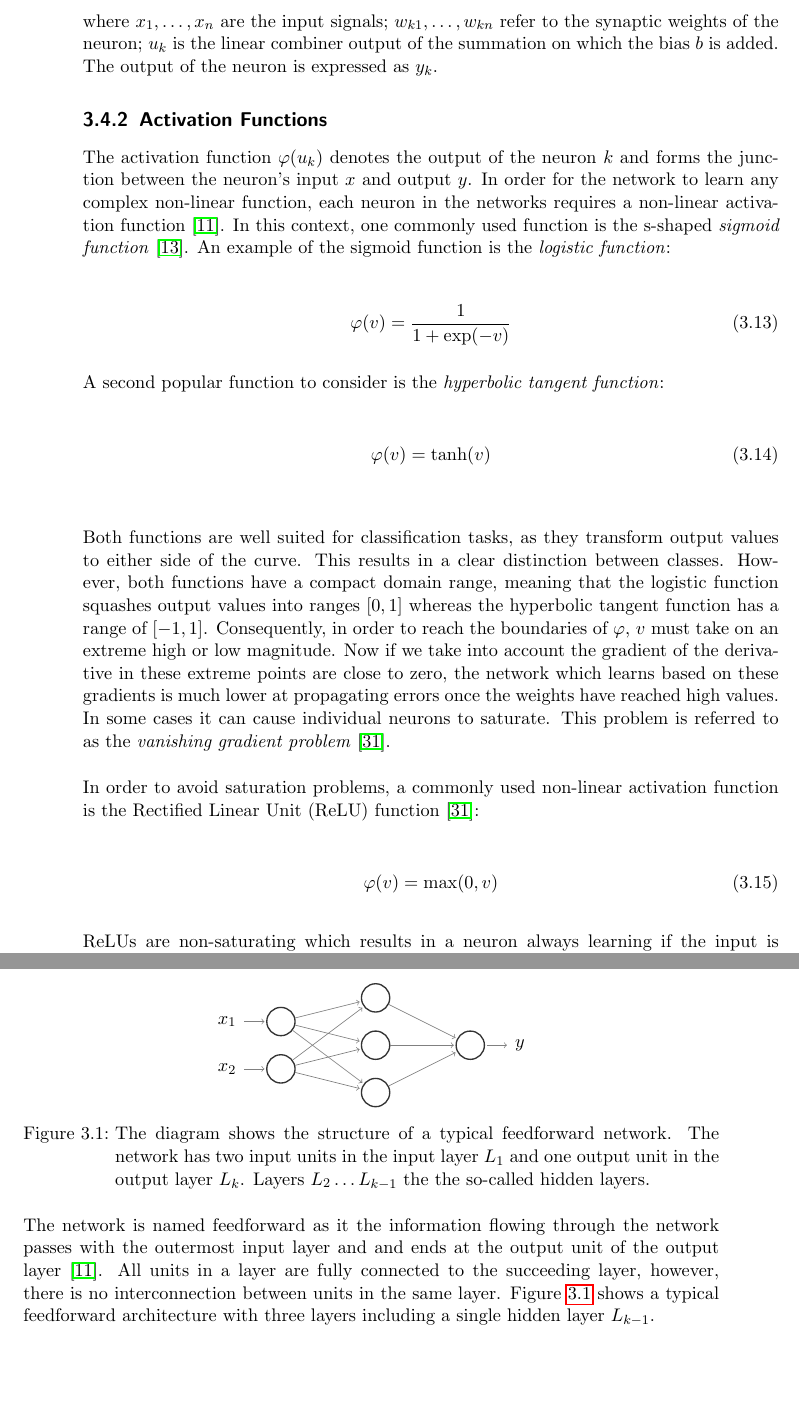
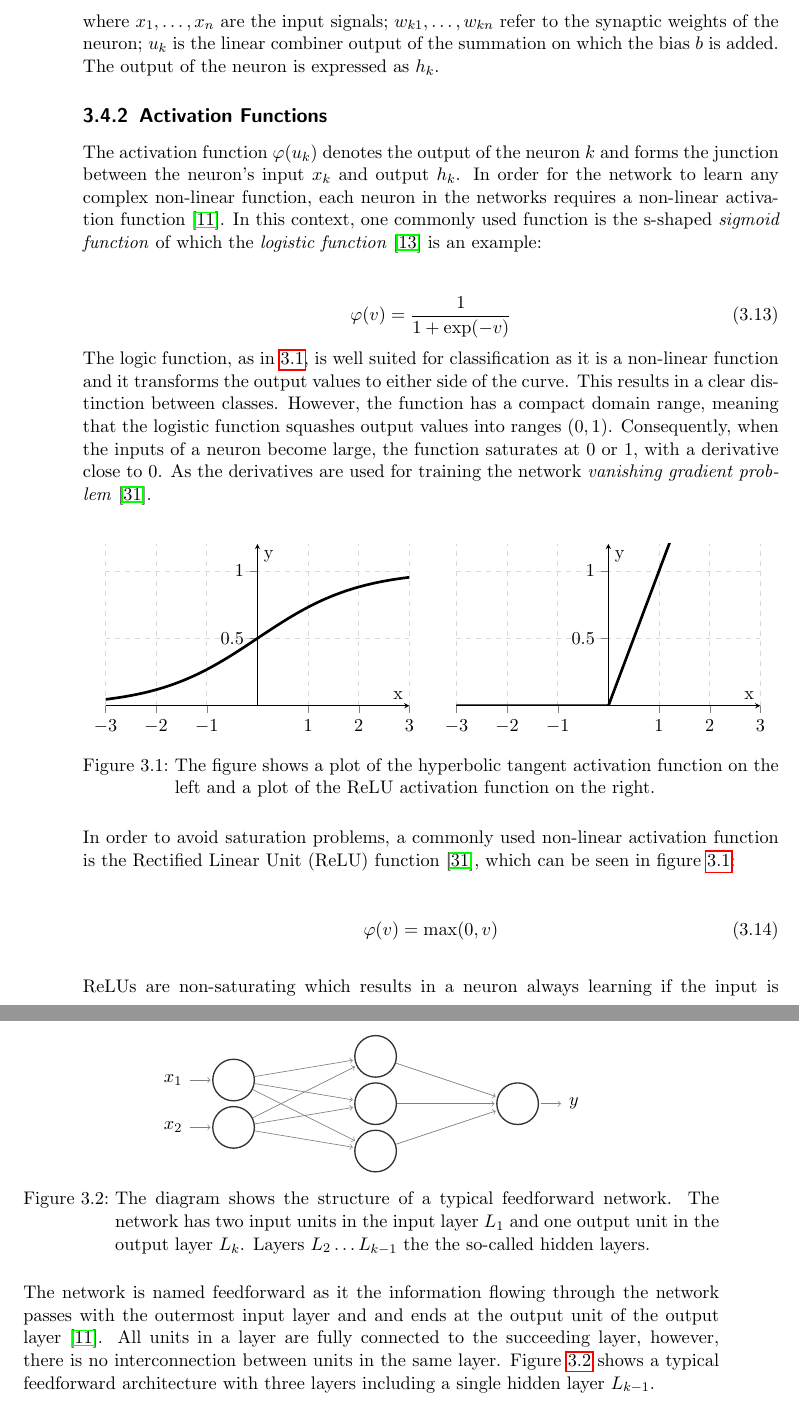
Before and after one commit to emanuelschmitt/master-thesis, a LaTeX thesis (MasterThesis.tex, which reads chapters/chapter2a.tex): two parts of pages 34 and 35 of 62, joined at a grey line, cut so that both start at the same text, the shorter picture padded with empty space. Compiled offline with pdfLaTeX; an older LaTeX class or package is replaced by its successor.

Commit message:
some work

```diff
--- a/MasterThesis.tex
+++ b/MasterThesis.tex
@@ -17,6 +17,8 @@
 \usepackage{amsmath}
 \usepackage{sidecap}
 \usepackage{tikz}
+\usepackage{pgfplots}
+
 \usetikzlibrary{decorations.pathreplacing}
 % \usepackage{minted}
 % header and footer line - no header & footer line on pages where a new chapter starts
--- a/chapters/chapter2a.tex
+++ b/chapters/chapter2a.tex
@@ -151,26 +153,89 @@ Mathematically, a neuron $k$ can be expressed with the following equation \cite{
   u_k &= \sum_{j = 1}^{m}w_{kj}x_{j} \\
   h_k &= \varphi(u_k + b_k)
 \end{eqnarray}
-where $x_1, \dots, x_n$ are the input signals; $w_{k1}, \dots, w_{kn}$ refer to the synaptic weights of the neuron; $u_k$ is the linear combiner output of the summation on which the bias $b$ is added. The output of the neuron is expressed as $y_k$.
+where $x_1, \dots, x_n$ are the input signals; $w_{k1}, \dots, w_{kn}$ refer to the synaptic weights of the neuron; $u_k$ is the linear combiner output of the summation on which the bias $b$ is added. The output of the neuron is expressed as $h_k$.
 
 \subsection{Activation Functions}
-The activation function $\varphi(u_k)$ denotes the output of the neuron $k$ and forms the junction between the neuron's input $x$ and output $y$. In order for the network to learn any complex non-linear function, each neuron in the networks requires a non-linear activation function \cite{Goodfellow-et-al-2016}. In this context, one commonly used function is the s-shaped \textit{sigmoid function} \cite{Haykin:1998:NNC:521706}. An example of the sigmoid function is the \textit{logistic function}:\\
+The activation function $\varphi(u_k)$ denotes the output of the neuron $k$ and forms the junction between the neuron's input $x_k$ and output $h_k$. In order for the network to learn any complex non-linear function, each neuron in the networks requires a non-linear activation function \cite{Goodfellow-et-al-2016}. In this context, one commonly used function is the s-shaped \textit{sigmoid function} of which the \textit{logistic function} \cite{Haykin:1998:NNC:521706} is an example:\\
 
 \begin{equation}
  \varphi(v) = \frac{1}{1 + \exp(-v)}
 \end{equation}
-\\
-A second popular function to consider is the \textit{hyperbolic tangent function}:\\
+% \\
+% However, as the logistic function outputs are in range $(0, 1)$,  A second popular function to consider is the \textit{hyperbolic tangent function}:\\
 
-\begin{equation}
-  \varphi(v) = \tanh(v)
-\end{equation}
-\\
+% \begin{equation}
+%   \varphi(v) = \tanh(v)
+% \end{equation}
+% \\
+The logic function, as in \ref{fig:af}, is well suited for classification as it is a non-linear function and it transforms the output values to either side of the curve. This results in a clear distinction between classes. However, the function has a compact domain range, meaning that the logistic function squashes output values into ranges $(0, 1)$. Consequently, when the inputs of a neuron become large, the function saturates at 0 or 1, with a derivative close to 0. As the derivatives are used for training the network \textit{vanishing gradient problem} \cite{Nair:2010:RLU:3104322.3104425}.\\
 
-%TODO: Needs work
-Both functions are well suited for classification tasks, as they transform output values to either side of the curve. This results in a clear distinction between classes. However, both functions have a compact domain range, meaning that the logistic function squashes output values into ranges $\lbrack0, 1\rbrack$ whereas the hyperbolic tangent function has a range of $\lbrack-1,1\rbrack$. Consequently, in order to reach the boundaries of $\varphi$, $v$ must take on an extreme high or low magnitude. Now if we take into account the gradient of the derivative in these extreme points are close to zero, the network which learns based on these gradients is much lower at propagating errors once the weights have reached high values. In some cases it can cause individual neurons to saturate. This problem is referred to as the \textit{vanishing gradient problem} \cite{Nair:2010:RLU:3104322.3104425}.\\
+\begin{figure}[h!]
+  \centering
+  \begin{minipage}{.5\textwidth}
+    \centering
+    \begin{tikzpicture}
+      \begin{axis}[
+        legend pos=north west,
+          axis x line=middle,
+          axis y line=middle,
+          width=8cm,
+          height=5cm,
+          % x tick label style={/pgf/number format/fixed,
+          %                     /pgf/number format/fixed zerofill,
+          %                     /pgf/number format/precision=1},
+          % y tick label style={/pgf/number format/fixed,
+          %                     /pgf/number format/fixed zerofill,
+          %                     /pgf/number format/precision=1},
+          grid = major,
+          grid style={dashed, gray!30},
+          xmin=-3,
+          xmax= 3,
+          ymin= 0,
+          ymax= 1.2,
+          xlabel=x,
+          ylabel=y,
+          tick align=outside,
+          enlargelimits=false]
+        \addplot[black, ultra thick,samples=500] {1/(1 + exp(-x))};
+      \end{axis}
+    \end{tikzpicture}
+    \label{fig:test1}
+  \end{minipage}%
+  \begin{minipage}{.5\textwidth}
+    \centering
+    \begin{tikzpicture}
+      \begin{axis}[
+        legend pos=north west,
+          axis x line=middle,
+          axis y line=middle,
+          width=8cm,
+          height=5cm,
+          % x tick label style={/pgf/number format/fixed,
+          %                     /pgf/number format/fixed zerofill,
+          %                     /pgf/number format/precision=1},
+          % y tick label style={/pgf/number format/fixed,
+          %                     /pgf/number format/fixed zerofill,
+          %                     /pgf/number format/precision=1},
+          grid = major,
+          grid style={dashed, gray!30},
+          xmin=-3,
+          xmax= 3,
+          ymin= 0,
+          ymax= 1.2,
+          xlabel=x,
+          ylabel=y,
+          tick align=outside,
+          enlargelimits=false]
+        \addplot[black, ultra thick,samples=500] {max(0, x))};
+      \end{axis}
+    \end{tikzpicture}
+  \end{minipage}%
+  \caption{The figure shows a plot of the hyperbolic  tangent  activation function on the left and a plot of the ReLU activation function on the right.}\label{fig:af}
+\end{figure}
 
-In order to avoid saturation problems, a commonly used non-linear activation function is the Rectified Linear Unit (ReLU) function \cite{Nair:2010:RLU:3104322.3104425}:\\
+
+In order to avoid saturation problems, a commonly used non-linear activation function is the Rectified Linear Unit (ReLU) function \cite{Nair:2010:RLU:3104322.3104425}, which can be seen in figure \ref{fig:af}:\\
 
 \begin{equation}
   \varphi(v) = \max(0, v)
@@ -183,10 +248,10 @@ A feedforward neural network, or multilayer perceptron (MLP), is an ANN which co
 
 \begin{figure}[h]
   \centering
-  \def\layersep{2cm}
+  \def\layersep{3cm}
 	\begin{tikzpicture}[shorten >=1pt,->,draw=black!50, node distance=\layersep]
     \tikzstyle{every pin edge}=[<-,shorten <=1pt]
-    \tikzstyle{neuron}=[circle,draw=black!80, thick,minimum size=17pt,inner sep=0pt]
+    \tikzstyle{neuron}=[circle,draw=black!80, thick,minimum size=25pt,inner sep=0pt]
     \tikzstyle{input neuron}=[neuron];
     \tikzstyle{output neuron}=[neuron];
     \tikzstyle{hidden neuron}=[neuron];
```
Also changed, not shown: MasterThesis.pdf, chapters/chapter2a.tex (81 more changed lines).
